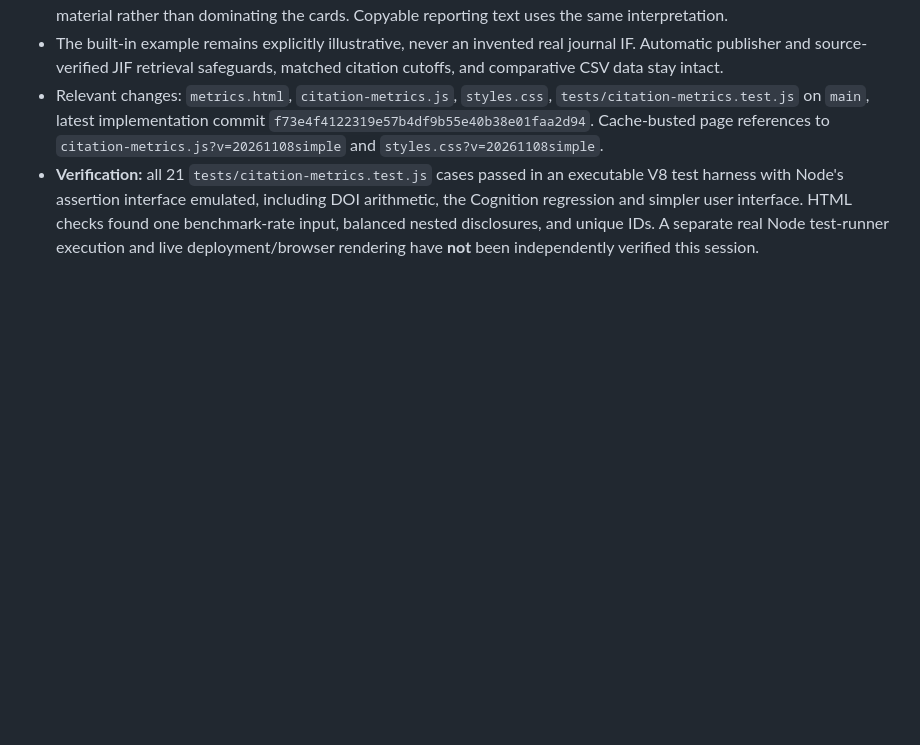
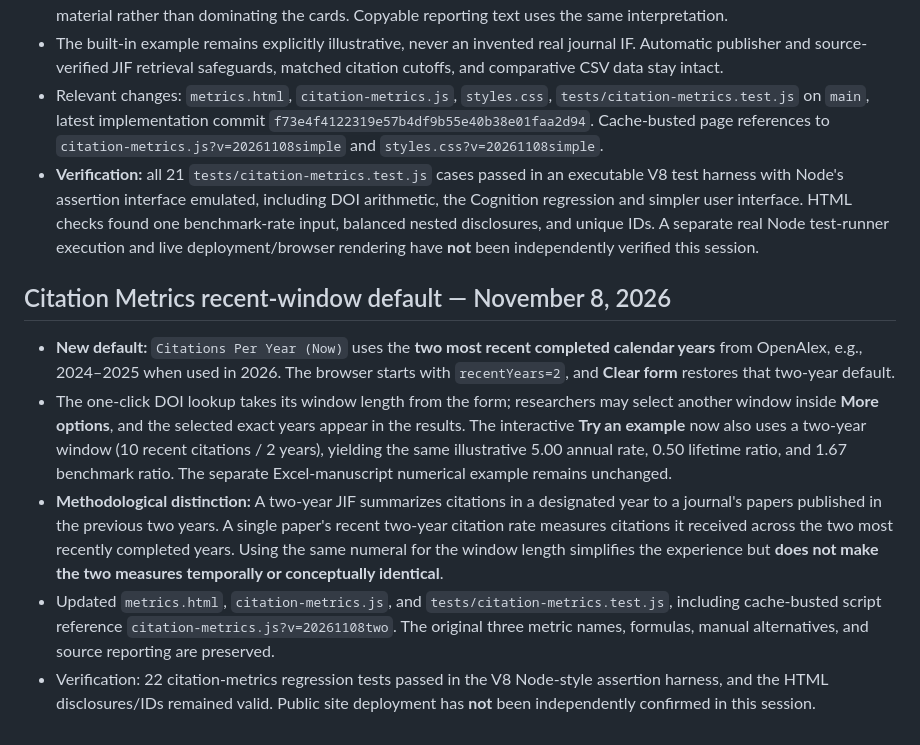
Before and after one commit to ERNinstitute/erninstitute, a Markdown page: README.md, the part around the change. Rendered like a GitHub page; blank space fills up the shorter version.

Commit message:
Document two-year default for recent article citations and JIF methodological distinction

```diff
--- a/README.md
+++ b/README.md
@@ -153,3 +153,12 @@ The cache is intentionally **not** a universal JIF catalogue. Unknown or unrelia
 - The built-in example remains explicitly illustrative, never an invented real journal IF. Automatic publisher and source-verified JIF retrieval safeguards, matched citation cutoffs, and comparative CSV data stay intact.
 - Relevant changes: `metrics.html`, `citation-metrics.js`, `styles.css`, `tests/citation-metrics.test.js` on `main`, latest implementation commit `f73e4f4122319e57b4df9b55e40b38e01faa2d94`. Cache-busted page references to `citation-metrics.js?v=20261108simple` and `styles.css?v=20261108simple`.
 - **Verification:** all 21 `tests/citation-metrics.test.js` cases passed in an executable V8 test harness with Node's assertion interface emulated, including DOI arithmetic, the Cognition regression and simpler user interface. HTML checks found one benchmark-rate input, balanced nested disclosures, and unique IDs. A separate real Node test-runner execution and live deployment/browser rendering have **not** been independently verified this session.
+
+
+## Citation Metrics recent-window default — November 8, 2026
+
+- **New default:** `Citations Per Year (Now)` uses the **two most recent completed calendar years** from OpenAlex, e.g., 2024–2025 when used in 2026. The browser starts with `recentYears=2`, and **Clear form** restores that two-year default.
+- The one-click DOI lookup takes its window length from the form; researchers may select another window inside **More options**, and the selected exact years appear in the results. The interactive **Try an example** now also uses a two-year window (10 recent citations / 2 years), yielding the same illustrative 5.00 annual rate, 0.50 lifetime ratio, and 1.67 benchmark ratio. The separate Excel-manuscript numerical example remains unchanged.
+- **Methodological distinction:** A two-year JIF summarizes citations in a designated year to a journal's papers published in the previous two years. A single paper's recent two-year citation rate measures citations it received across the two most recently completed years. Using the same numeral for the window length simplifies the experience but **does not make the two measures temporally or conceptually identical**.
+- Updated `metrics.html`, `citation-metrics.js`, and `tests/citation-metrics.test.js`, including cache-busted script reference `citation-metrics.js?v=20261108two`. The original three metric names, formulas, manual alternatives, and source reporting are preserved.
+- Verification: 22 citation-metrics regression tests passed in the V8 Node-style assertion harness, and the HTML disclosures/IDs remained valid. Public site deployment has **not** been independently confirmed in this session.
```
